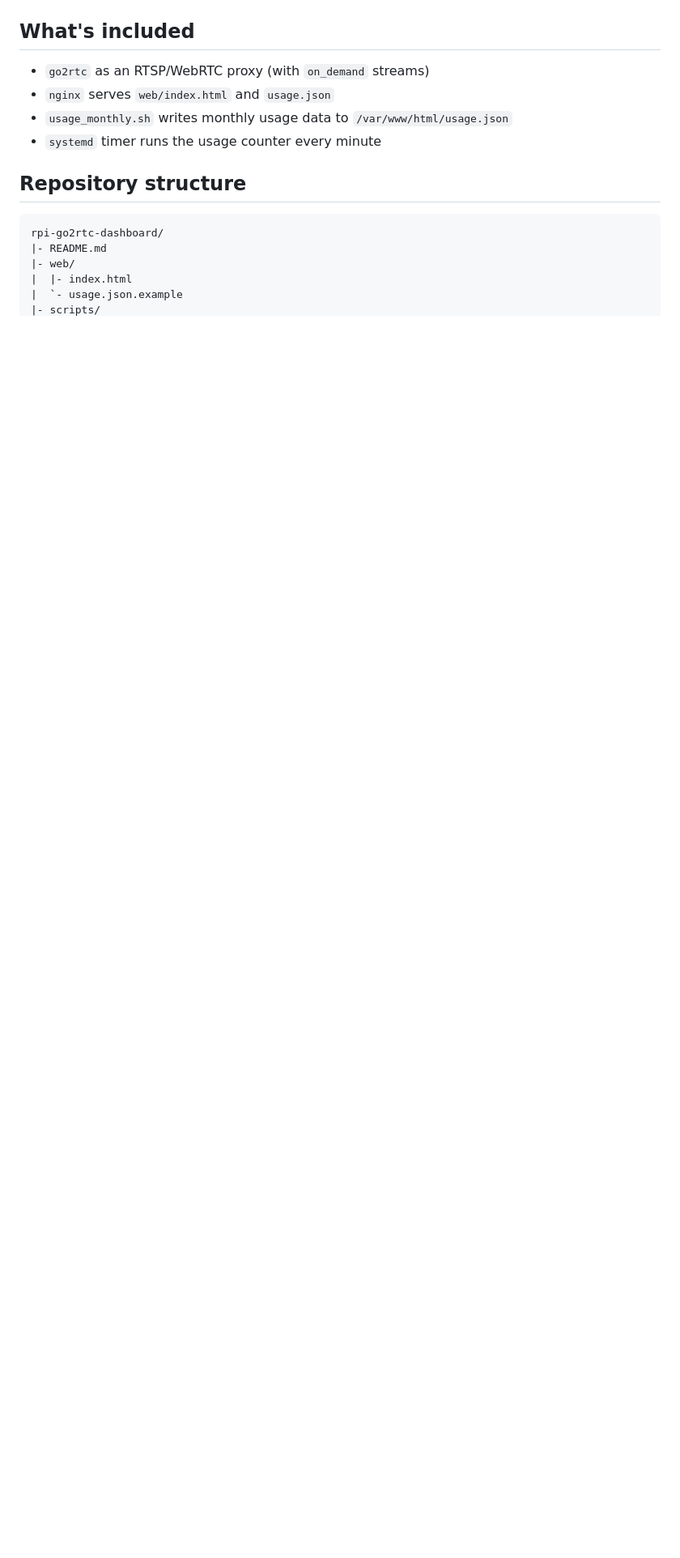
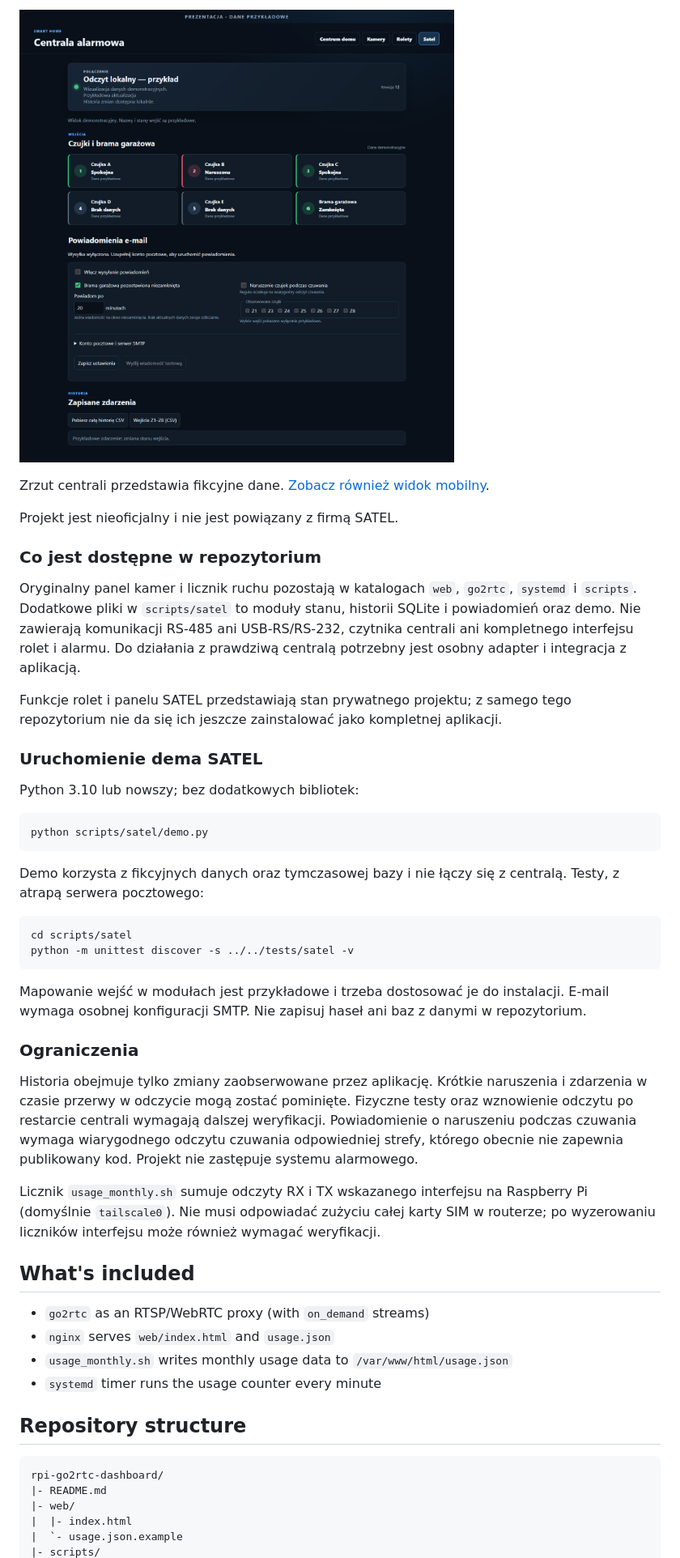
Before and after one commit to KarolFra/rpi-go2rtc-dashboard, a Markdown page: README.md, the part around one of its changes. Shown at 81% size. Rendered like a GitHub page; pictures changed too: assets/dashboard-desktop.png (added); blank space fills up the shorter version.

Commit message:
Extend camera dashboard with smart home project

````diff
--- a/README.md
+++ b/README.md
@@ -6,3 +19,37 @@ Camera dashboard on Raspberry Pi: nginx + go2rtc + monthly data usage counter.
+![Przykładowy widok centrali alarmowej](assets/dashboard-desktop.png)
+
+Zrzut centrali przedstawia fikcyjne dane. [Zobacz również widok mobilny](assets/dashboard-mobile.png).
+
+Projekt jest nieoficjalny i nie jest powiązany z firmą SATEL.
+
+### Co jest dostępne w repozytorium
+
+Oryginalny panel kamer i licznik ruchu pozostają w katalogach `web`, `go2rtc`, `systemd` i `scripts`. Dodatkowe pliki w `scripts/satel` to moduły stanu, historii SQLite i powiadomień oraz demo. Nie zawierają komunikacji RS-485 ani USB-RS/RS-232, czytnika centrali ani kompletnego interfejsu rolet i alarmu. Do działania z prawdziwą centralą potrzebny jest osobny adapter i integracja z aplikacją.
+
+Funkcje rolet i panelu SATEL przedstawiają stan prywatnego projektu; z samego tego repozytorium nie da się ich jeszcze zainstalować jako kompletnej aplikacji.
+
+### Uruchomienie dema SATEL
+
+Python 3.10 lub nowszy; bez dodatkowych bibliotek:
+
+```bash
+python scripts/satel/demo.py
+```
+
+Demo korzysta z fikcyjnych danych oraz tymczasowej bazy i nie łączy się z centralą. Testy, z atrapą serwera pocztowego:
+
+```bash
+cd scripts/satel
+python -m unittest discover -s ../../tests/satel -v
+```
+
+Mapowanie wejść w modułach jest przykładowe i trzeba dostosować je do instalacji. E-mail wymaga osobnej konfiguracji SMTP. Nie zapisuj haseł ani baz z danymi w repozytorium.
+
+### Ograniczenia
+
+Historia obejmuje tylko zmiany zaobserwowane przez aplikację. Krótkie naruszenia i zdarzenia w czasie przerwy w odczycie mogą zostać pominięte. Fizyczne testy oraz wznowienie odczytu po restarcie centrali wymagają dalszej weryfikacji. Powiadomienie o naruszeniu podczas czuwania wymaga wiarygodnego odczytu czuwania odpowiedniej strefy, którego obecnie nie zapewnia publikowany kod. Projekt nie zastępuje systemu alarmowego.
+
+Licznik `usage_monthly.sh` sumuje odczyty RX i TX wskazanego interfejsu na Raspberry Pi (domyślnie `tailscale0`). Nie musi odpowiadać zużyciu całej karty SIM w routerze; po wyzerowaniu liczników interfejsu może również wymagać weryfikacji.
 
 ## What's included
 - `go2rtc` as an RTSP/WebRTC proxy (with `on_demand` streams)
````
Also changed, not shown: other parts of README.md (+18 -3 lines), assets/dashboard-mobile.png (added), assets/file2.png (deleted), assets/rolety-3d.png (added), 8 other files.
